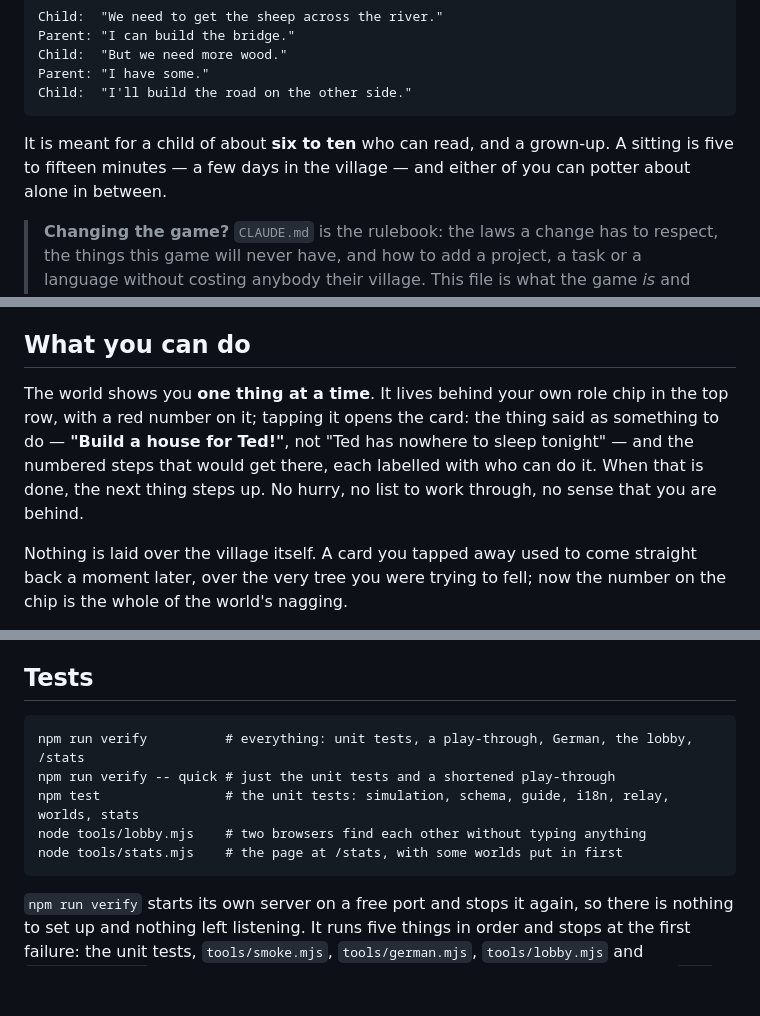
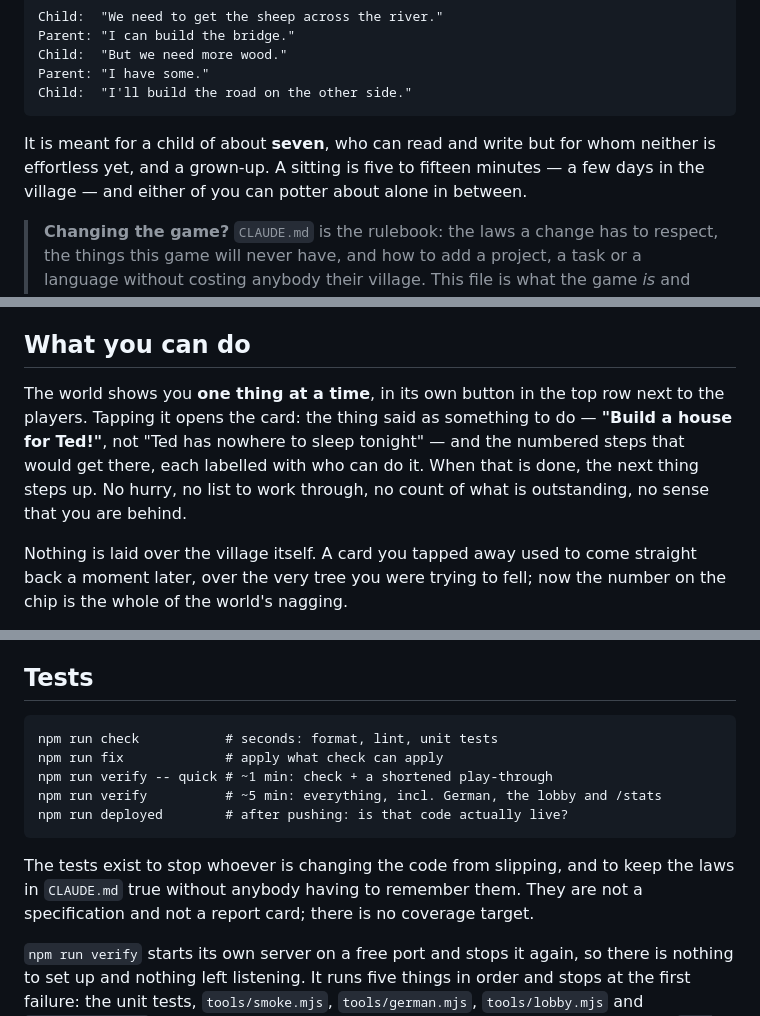
Before and after one commit to JannikArndt/our-little-world, a Markdown page: README.md, 3 parts joined by grey strips. GitHub-like rendering; blank space fills up the shorter version.

````diff
--- a/README.md
+++ b/README.md
@@ -17,9 +17,10 @@ Parent: "I have some."
 Child:  "I'll build the road on the other side."
 ```
 
-It is meant for a child of about **six to ten** who can read, and a grown-up. A
-sitting is five to fifteen minutes — a few days in the village — and either of
-you can potter about alone in between.
+It is meant for a child of about **seven**, who can read and write but for whom
+neither is effortless yet, and a grown-up. A sitting is five to fifteen minutes
+— a few days in the village — and either of you can potter about alone in
+between.
 
 > **Changing the game?** `CLAUDE.md` is the rulebook: the laws a change has to
 > respect, the things this game will never have, and how to add a project, a
@@ -373,12 +374,12 @@ button appears on your role card — teach it across, and you both know it.
 
 ## What you can do
 
-The world shows you **one thing at a time**. It lives behind your own role chip
-in the top row, with a red number on it; tapping it opens the card: the thing
-said as something to do — **"Build a house for Ted!"**, not "Ted has nowhere to
-sleep tonight" — and the numbered steps that would get there, each labelled with
-who can do it. When that is done, the next thing steps up. No hurry, no list to
-work through, no sense that you are behind.
+The world shows you **one thing at a time**, in its own button in the top row
+next to the players. Tapping it opens the card: the thing said as something to
+do — **"Build a house for Ted!"**, not "Ted has nowhere to sleep tonight" — and
+the numbered steps that would get there, each labelled with who can do it. When
+that is done, the next thing steps up. No hurry, no list to work through, no
+count of what is outstanding, no sense that you are behind.
 
 Nothing is laid over the village itself. A card you tapped away used to come
 straight back a moment later, over the very tree you were trying to fell; now
@@ -571,12 +571,16 @@ and a frame that is one blit plus a few dozen small shapes.
 ## Tests
 
 ```
-npm run verify          # everything: unit tests, a play-through, German, the lobby, /stats
-npm run verify -- quick # just the unit tests and a shortened play-through
-npm test                # the unit tests: simulation, schema, guide, i18n, relay, worlds, stats
-node tools/lobby.mjs    # two browsers find each other without typing anything
-node tools/stats.mjs    # the page at /stats, with some worlds put in first
+npm run check           # seconds: format, lint, unit tests
+npm run fix             # apply what check can apply
+npm run verify -- quick # ~1 min: check + a shortened play-through
+npm run verify          # ~5 min: everything, incl. German, the lobby and /stats
+npm run deployed        # after pushing: is that code actually live?
 ```
+
+The tests exist to stop whoever is changing the code from slipping, and to keep
+the laws in `CLAUDE.md` true without anybody having to remember them. They are
+not a specification and not a report card; there is no coverage target.
 
 `npm run verify` starts its own server on a free port and stops it again, so
 there is nothing to set up and nothing left listening. It runs five things in
````
Also changed, not shown: other parts of README.md (+3 -4 lines), CLAUDE.md (+123 -30 lines), TODO.md (+136 -149 lines).
